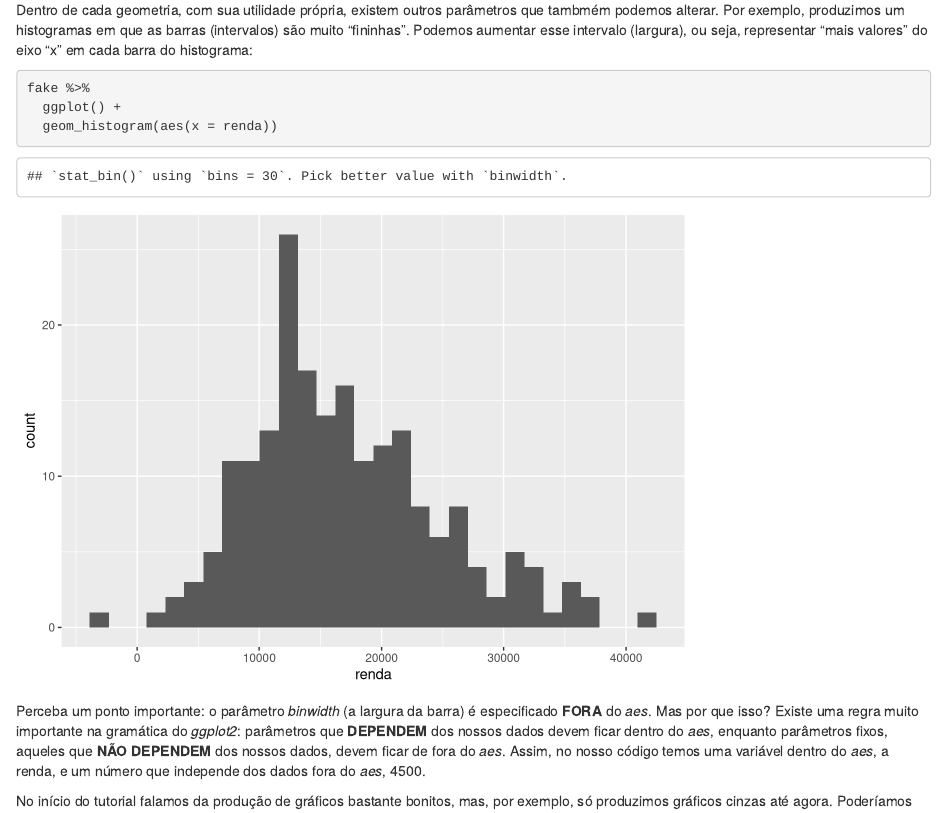
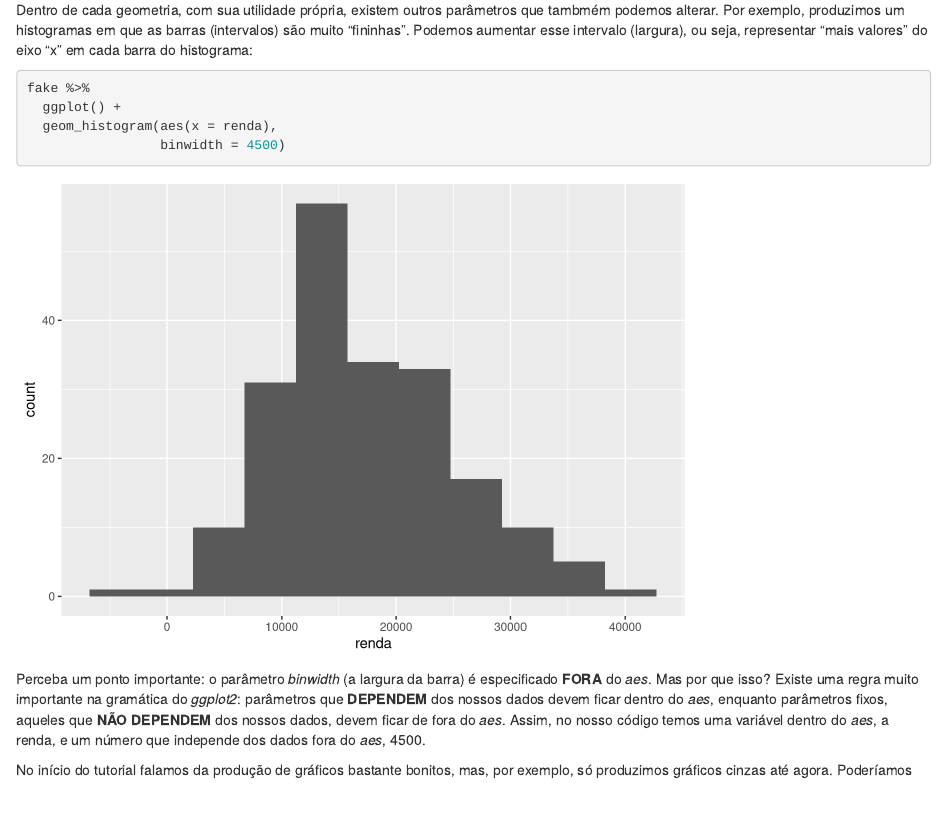
Before and after one commit to thiagomeireles/cebrap_programacaoR_2021, an R Markdown document (tutoriais/Tutorial_04.Rmd): the page in a window 1100 px wide, from 4100 px down. Rendered offline with R 4.5, knitr and Pandoc, with nearby package versions.

Commit message:
update tutorial

````diff
--- a/tutoriais/Tutorial_04.Rmd
+++ b/tutoriais/Tutorial_04.Rmd
@@ -101,7 +101,8 @@ Dentro de cada geometria, com sua utilidade própria, existem outros parâmetros
 ```{r}
 fake %>%
   ggplot() +
-  geom_histogram(aes(x = renda))
+  geom_histogram(aes(x = renda),
+                 binwidth = 4500)
 ```
 
 Perceba um ponto importante: o parâmetro *binwidth* (a largura da barra) é especificado **FORA** do *aes*. Mas por que isso? Existe uma regra muito importante na gramática do *ggplot2*: parâmetros que **DEPENDEM** dos nossos dados devem ficar dentro do *aes*, enquanto parâmetros fixos, aqueles que **NÃO DEPENDEM** dos nossos dados, devem ficar de fora do *aes*. Assim, no nosso código temos uma variável dentro do *aes*, a renda, e um número que independe dos dados fora do *aes*, 4500.
````
